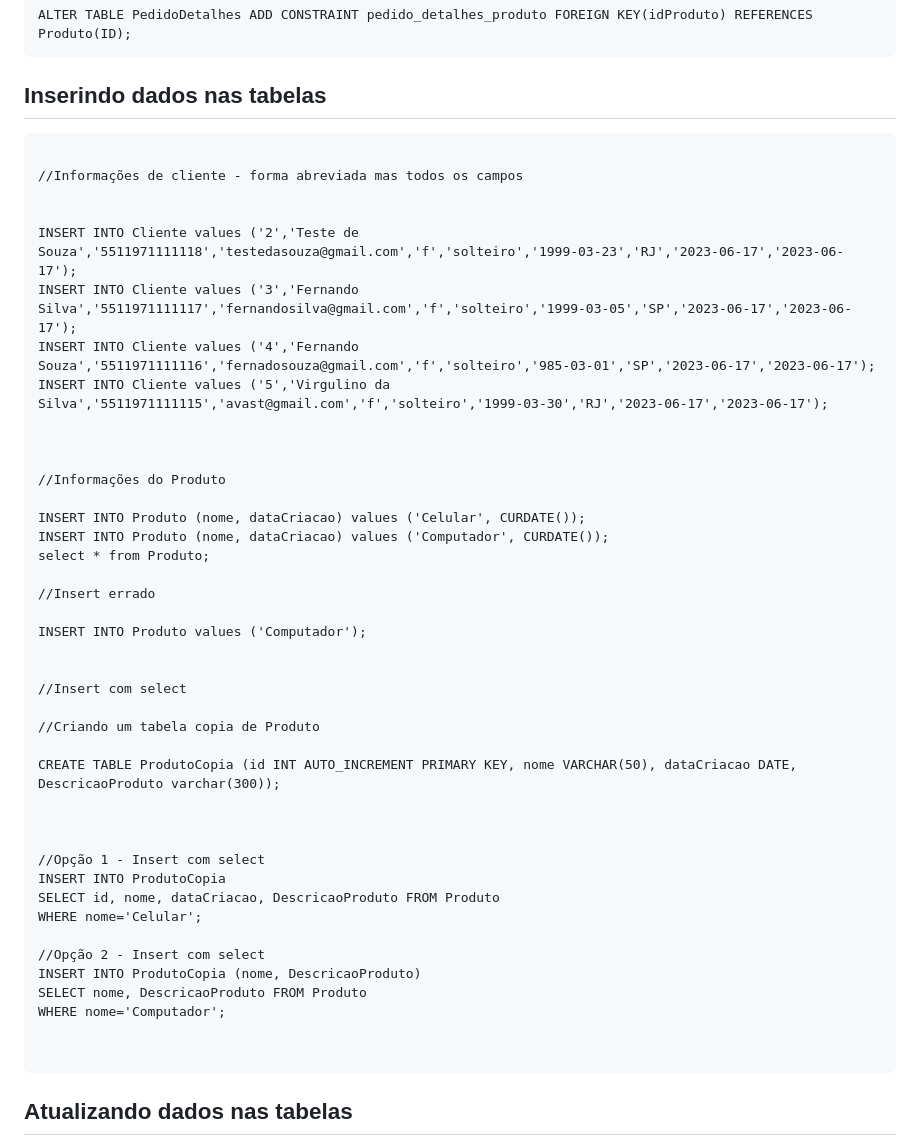
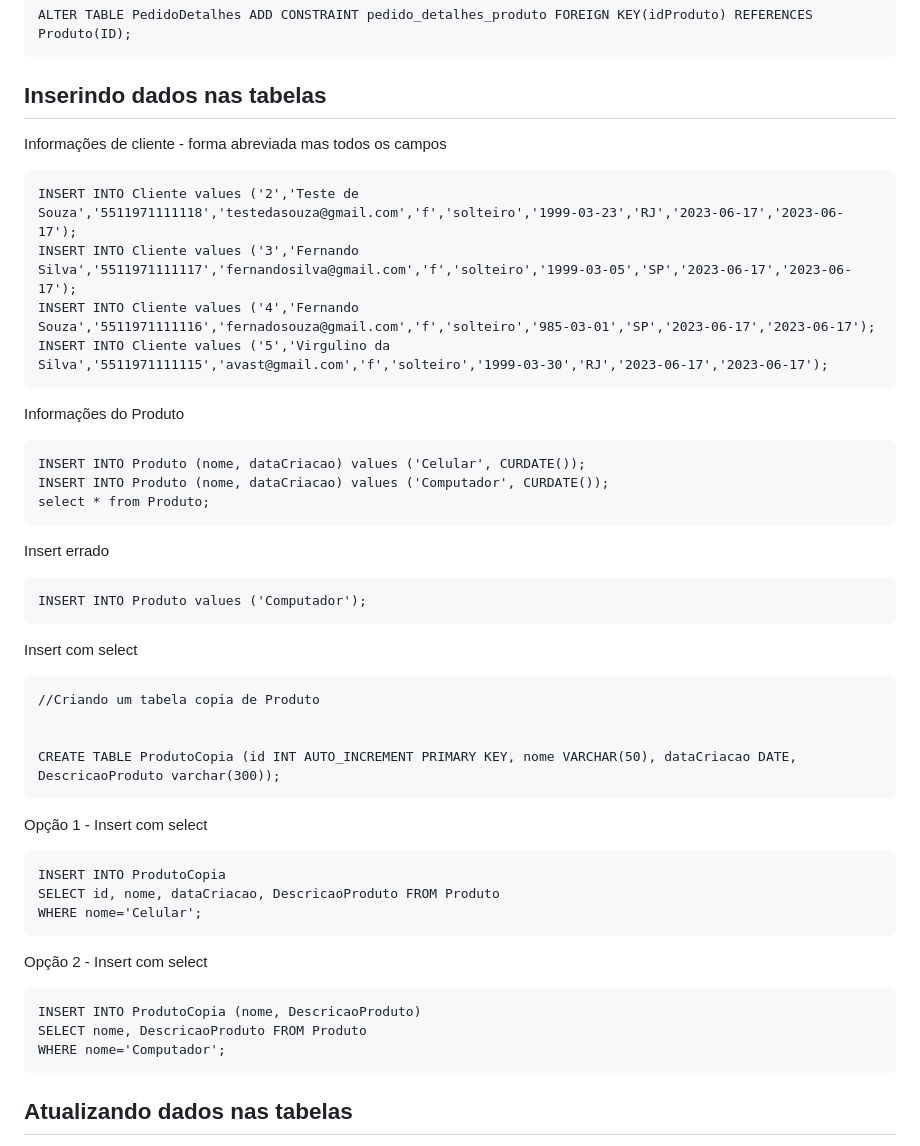
Before and after one commit to nandorsilva/arc-dados, a Markdown page: lab-relacional/README.md, the part around the change. GitHub-like rendering.

Commit message:
Ajustes gerais

````diff
--- a/lab-relacional/README.md
+++ b/lab-relacional/README.md
@@ -139,49 +139,59 @@ ALTER TABLE PedidoDetalhes ADD CONSTRAINT pedido_detalhes_produto FOREIGN KEY(id
 
 ## Inserindo dados nas tabelas
 
-```
-
-//Informações de cliente - forma abreviada mas todos os campos
 
 
+Informações de cliente - forma abreviada mas todos os campos
+
+```
 INSERT INTO Cliente values ('2','Teste de Souza','5511971111118','testedasouza@gmail.com','f','solteiro','1999-03-23','RJ','2023-06-17','2023-06-17');
 INSERT INTO Cliente values ('3','Fernando Silva','5511971111117','fernandosilva@gmail.com','f','solteiro','1999-03-05','SP','2023-06-17','2023-06-17');
 INSERT INTO Cliente values ('4','Fernando Souza','5511971111116','fernadosouza@gmail.com','f','solteiro','985-03-01','SP','2023-06-17','2023-06-17');
 INSERT INTO Cliente values ('5','Virgulino da Silva','5511971111115','avast@gmail.com','f','solteiro','1999-03-30','RJ','2023-06-17','2023-06-17');
+```
 
 
+Informações do Produto
 
-//Informações do Produto
-
+```
 INSERT INTO Produto (nome, dataCriacao) values ('Celular', CURDATE());
 INSERT INTO Produto (nome, dataCriacao) values ('Computador', CURDATE());
 select * from Produto;
+```
 
-//Insert errado
+Insert errado
 
+```
 INSERT INTO Produto values ('Computador');
+```
+
+Insert com select
+
+```
+//Criando um tabela copia de Produto
 
 
-//Insert com select
-
-//Criando um tabela copia de Produto
-
 CREATE TABLE ProdutoCopia (id INT AUTO_INCREMENT PRIMARY KEY, nome VARCHAR(50), dataCriacao DATE, DescricaoProduto varchar(300));
+```
 
 
+Opção 1 - Insert com select
 
-//Opção 1 - Insert com select
+```
 INSERT INTO ProdutoCopia
 SELECT id, nome, dataCriacao, DescricaoProduto FROM Produto
 WHERE nome='Celular';
+```
 
-//Opção 2 - Insert com select
+Opção 2 - Insert com select
+
+```
 INSERT INTO ProdutoCopia (nome, DescricaoProduto)
 SELECT nome, DescricaoProduto FROM Produto
 WHERE nome='Computador';
+```
 
 
-```
 
 ## Atualizando dados nas tabelas
 
````
